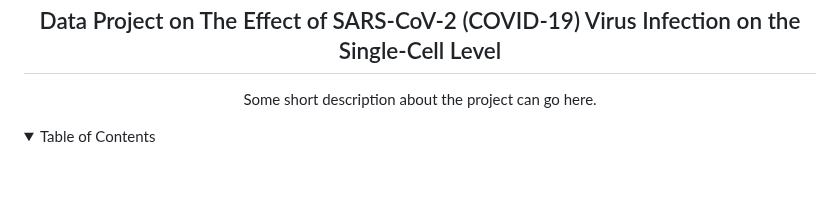
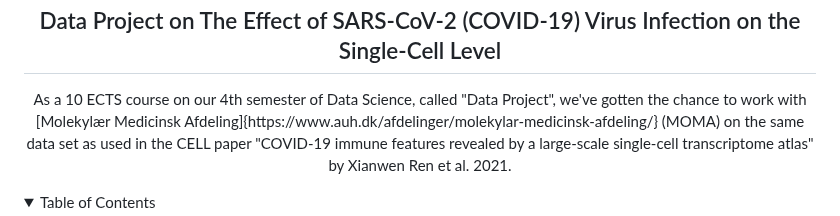
Before and after one commit to MarcusOlesen/Dataproject, a Markdown page: README.md, the part around the change. GitHub-like rendering; folded sections open; blank space fills up the shorter version.

```diff
--- a/README.md
+++ b/README.md
@@ -1,7 +1,7 @@
 <h2 align="center">Data Project on The Effect of SARS-CoV-2 (COVID-19) Virus Infection
 on the Single-Cell Level</h2>
   <p align="center">
-    Some short description about the project can go here.
+    As a 10 ECTS course on our 4th semester of Data Science, called "Data Project", we've gotten the chance to work with [Molekylær Medicinsk Afdeling]{https://www.auh.dk/afdelinger/molekylar-medicinsk-afdeling/} (MOMA) on the same data set as used in the CELL paper "COVID-19 immune features revealed by a large-scale single-cell transcriptome atlas" by Xianwen Ren et al. 2021.
   </p>
 </div>
 
```
